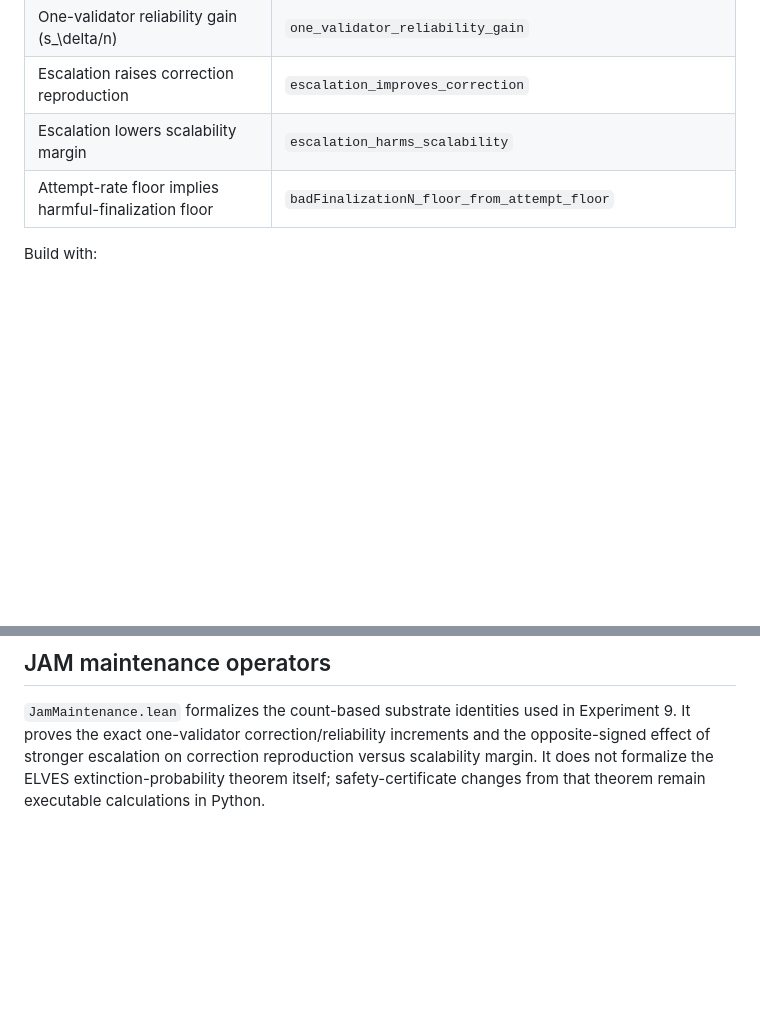
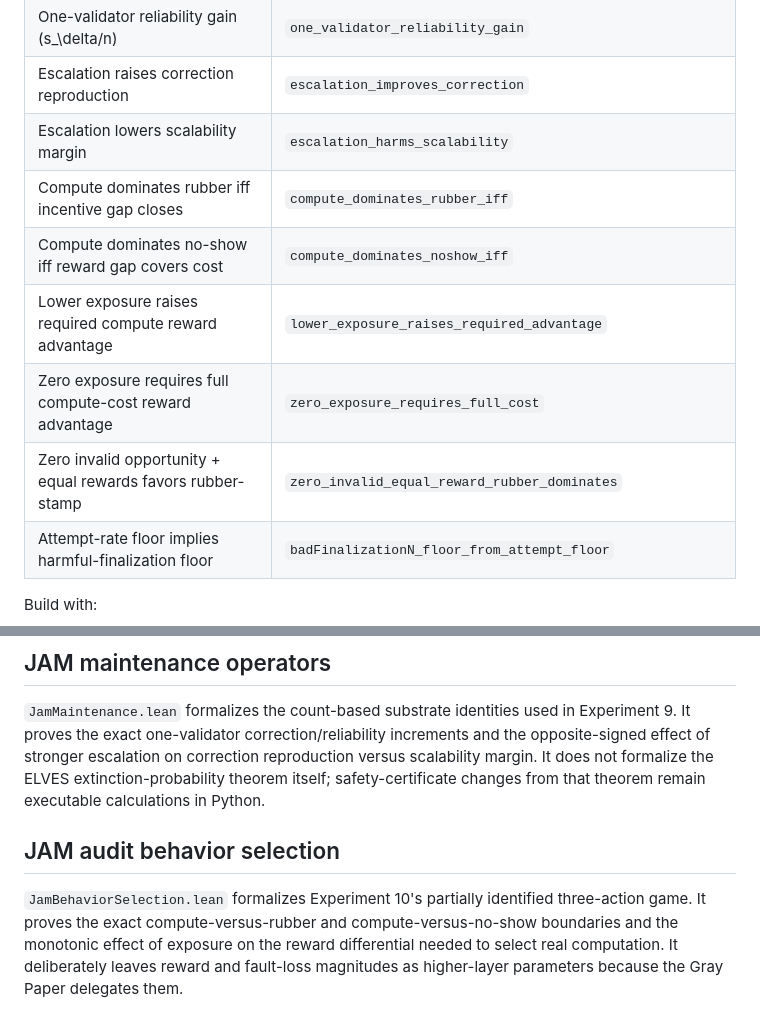
Before and after one commit to albertjanvanhoek/Distributed-Commons-Control, a Markdown page: formalization/README.md, 2 parts joined by grey strips. Drawn GitHub-style; blank space fills up the shorter version.

Commit message:
Index JAM behavior-selection proofs

```diff
--- a/formalization/README.md
+++ b/formalization/README.md
@@ -54,6 +54,11 @@ The Lean source checks only the algebraic core of the declared model. It does no
 | One-validator reliability gain \(s_\delta/n\) | `one_validator_reliability_gain` |
 | Escalation raises correction reproduction | `escalation_improves_correction` |
 | Escalation lowers scalability margin | `escalation_harms_scalability` |
+| Compute dominates rubber iff incentive gap closes | `compute_dominates_rubber_iff` |
+| Compute dominates no-show iff reward gap covers cost | `compute_dominates_noshow_iff` |
+| Lower exposure raises required compute reward advantage | `lower_exposure_raises_required_advantage` |
+| Zero exposure requires full compute-cost reward advantage | `zero_exposure_requires_full_cost` |
+| Zero invalid opportunity + equal rewards favors rubber-stamp | `zero_invalid_equal_reward_rubber_dominates` |
 | Attempt-rate floor implies harmful-finalization floor | `badFinalizationN_floor_from_attempt_floor` |
 
 Build with:
@@ -110,3 +115,7 @@ leastness hypothesis remains assumed in `selected_safety_iff_critical_cost`.
 ## JAM maintenance operators
 
 `JamMaintenance.lean` formalizes the count-based substrate identities used in Experiment 9. It proves the exact one-validator correction/reliability increments and the opposite-signed effect of stronger escalation on correction reproduction versus scalability margin. It does not formalize the ELVES extinction-probability theorem itself; safety-certificate changes from that theorem remain executable calculations in Python.
+
+## JAM audit behavior selection
+
+`JamBehaviorSelection.lean` formalizes Experiment 10's partially identified three-action game. It proves the exact compute-versus-rubber and compute-versus-no-show boundaries and the monotonic effect of exposure on the reward differential needed to select real computation. It deliberately leaves reward and fault-loss magnitudes as higher-layer parameters because the Gray Paper delegates them.
```
